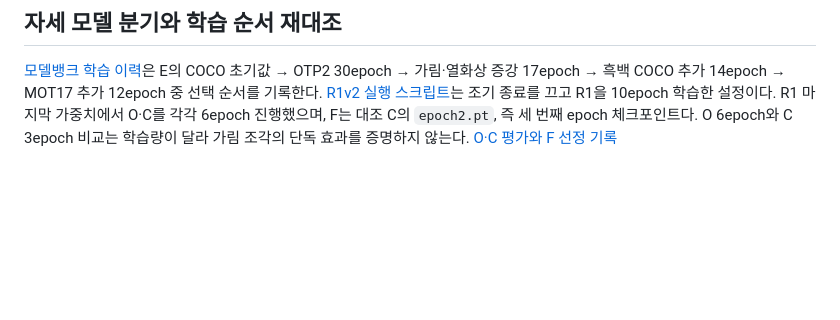
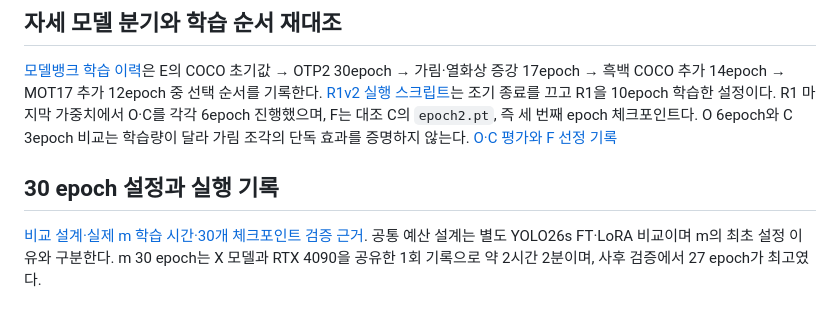
Before and after one commit to lwir-deepx-tracking-system/presentation, a Markdown page: 윤관/sources.md, the part around the change. Rendered like a GitHub page; blank space fills up the shorter version.

```diff
--- a/윤관/sources.md
+++ b/윤관/sources.md
@@ -93,3 +93,8 @@
 ## 자세 모델 분기와 학습 순서 재대조
 
 [모델뱅크 학습 이력](https://github.com/lwir-deepx-tracking-system/model-bank/blob/d5b6446613db5a10aec094d74fd6934e42f47ce9/tracking_server/models/README.md)은 E의 COCO 초기값 → OTP2 30epoch → 가림·열화상 증강 17epoch → 흑백 COCO 추가 14epoch → MOT17 추가 12epoch 중 선택 순서를 기록한다. [R1v2 실행 스크립트](https://github.com/lwir-deepx-tracking-system/model-bank/blob/d5b6446613db5a10aec094d74fd6934e42f47ce9/tracking_server/research/lwir_pose_plan/scripts/vast_chains/chain_R1v2.sh)는 조기 종료를 끄고 R1을 10epoch 학습한 설정이다. R1 마지막 가중치에서 O·C를 각각 6epoch 진행했으며, F는 대조 C의 `epoch2.pt`, 즉 세 번째 epoch 체크포인트다. O 6epoch와 C 3epoch 비교는 학습량이 달라 가림 조각의 단독 효과를 증명하지 않는다. [O·C 평가와 F 선정 기록](https://github.com/lwir-deepx-tracking-system/model-bank/blob/d5b6446613db5a10aec094d74fd6934e42f47ce9/tracking_server/research/lwir_pose_plan/README.md)
+
+
+## 30 epoch 설정과 실행 기록
+
+[비교 설계·실제 m 학습 시간·30개 체크포인트 검증 근거](근거_30epoch.md). 공통 예산 설계는 별도 YOLO26s FT·LoRA 비교이며 m의 최초 설정 이유와 구분한다. m 30 epoch는 X 모델과 RTX 4090을 공유한 1회 기록으로 약 2시간 2분이며, 사후 검증에서 27 epoch가 최고였다.
```
Also changed, not shown: 윤관/README.md (+3 -3 lines), 윤관/notes.md (+6 -2 lines), 윤관/근거_30epoch.md (added, +20 -0 lines), 윤관/assets/readme-slides/slide-04.jpg, 7 other files.
